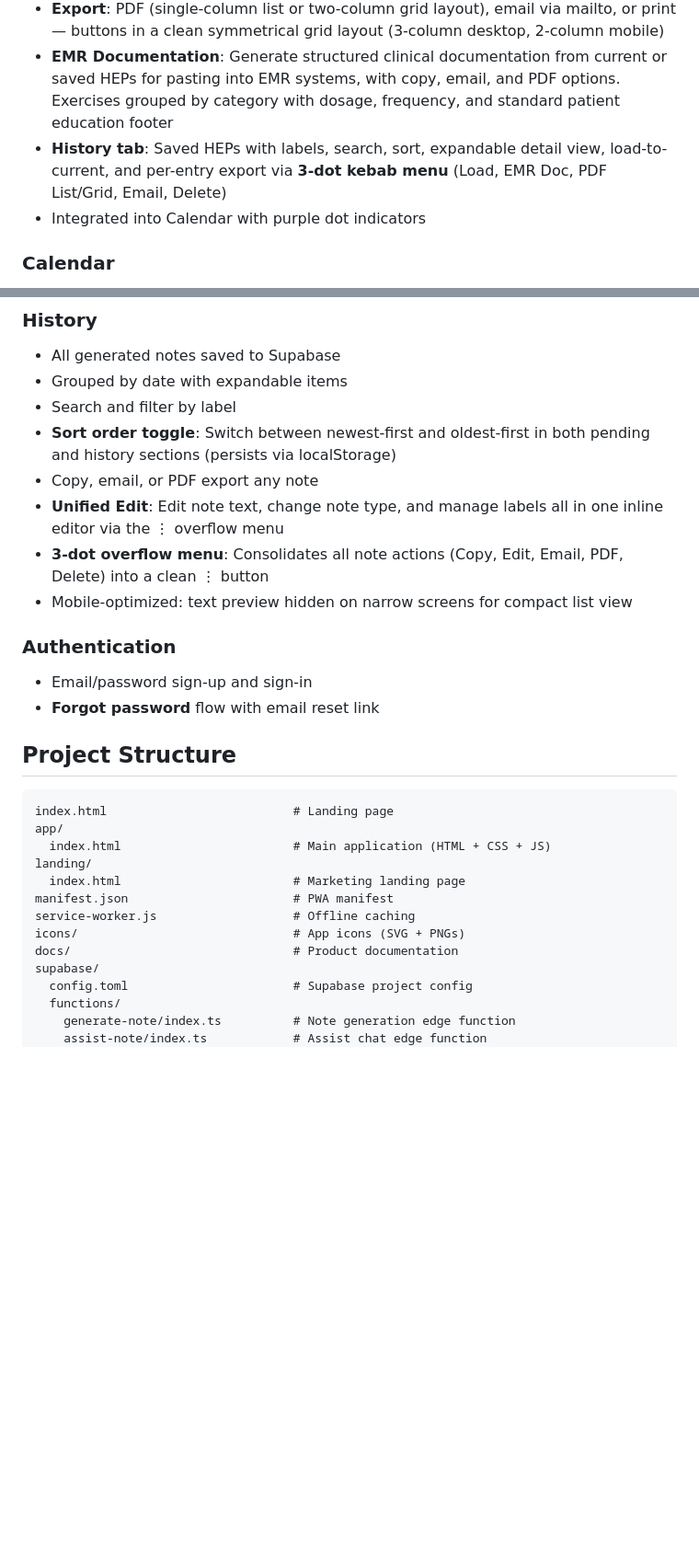
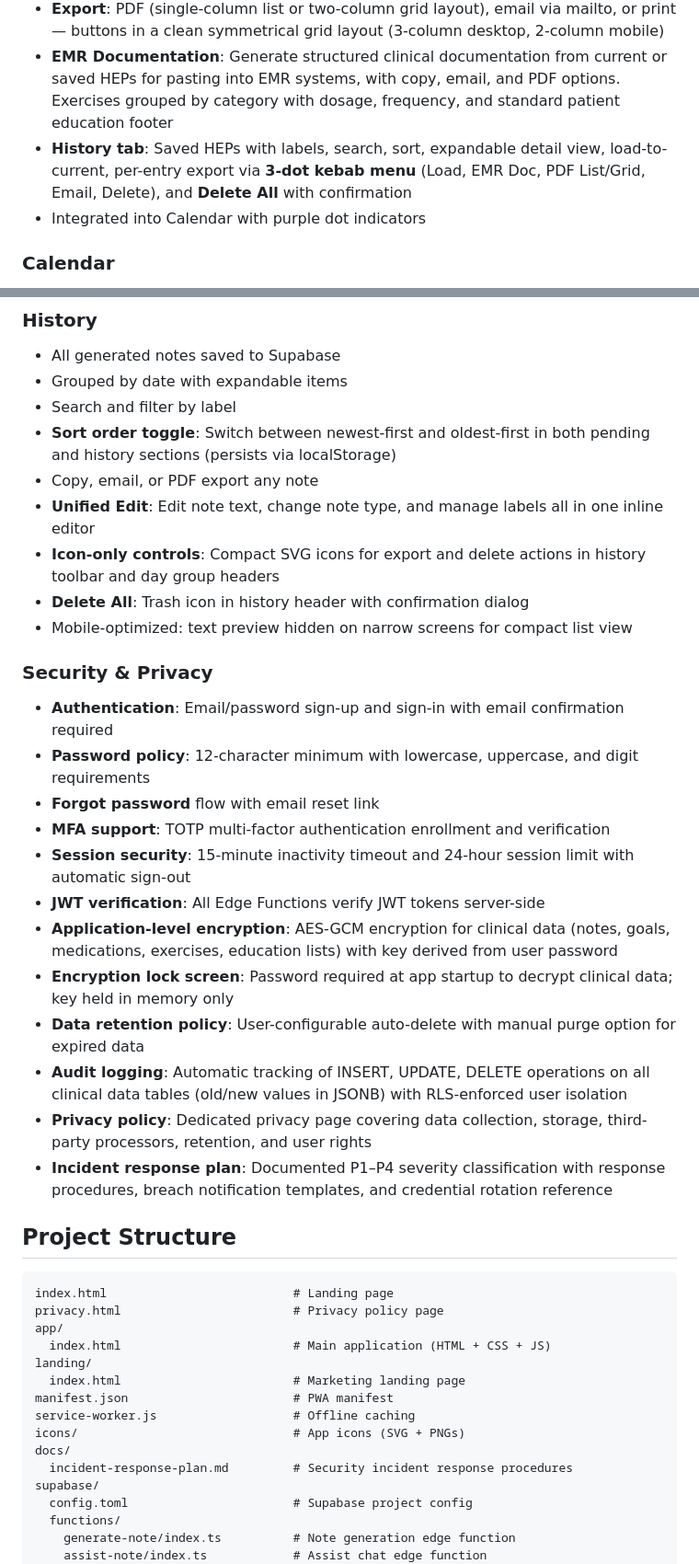
Before and after one commit to clesterdpt-lgtm/HH-app, a Markdown page: README.md, 2 parts joined by grey strips. Shown at 92% size. GitHub-like rendering; blank space fills up the shorter version.

Commit message:
Update README with security, encryption, audit logging, and UX changes
https://claude.ai/code/session_011sFrXP6ax2diwTRhT83HNN

````diff
--- a/README.md
+++ b/README.md
@@ -123,7 +125,7 @@ Clinical documentation assistant for home health care workers. Record, transcrib
 - **Current HEP builder**: Add exercises, set per-exercise sets/reps/hold time/frequency, reorder or remove
 - **Export**: PDF (single-column list or two-column grid layout), email via mailto, or print — buttons in a clean symmetrical grid layout (3-column desktop, 2-column mobile)
 - **EMR Documentation**: Generate structured clinical documentation from current or saved HEPs for pasting into EMR systems, with copy, email, and PDF options. Exercises grouped by category with dosage, frequency, and standard patient education footer
-- **History tab**: Saved HEPs with labels, search, sort, expandable detail view, load-to-current, and per-entry export via **3-dot kebab menu** (Load, EMR Doc, PDF List/Grid, Email, Delete)
+- **History tab**: Saved HEPs with labels, search, sort, expandable detail view, load-to-current, per-entry export via **3-dot kebab menu** (Load, EMR Doc, PDF List/Grid, Email, Delete), and **Delete All** with confirmation
 - Integrated into Calendar with purple dot indicators
 
 ### Calendar
@@ -162,18 +164,30 @@ Clinical documentation assistant for home health care workers. Record, transcrib
 - Search and filter by label
 - **Sort order toggle**: Switch between newest-first and oldest-first in both pending and history sections (persists via localStorage)
 - Copy, email, or PDF export any note
-- **Unified Edit**: Edit note text, change note type, and manage labels all in one inline editor via the ⋮ overflow menu
-- **3-dot overflow menu**: Consolidates all note actions (Copy, Edit, Email, PDF, Delete) into a clean ⋮ button
+- **Unified Edit**: Edit note text, change note type, and manage labels all in one inline editor
+- **Icon-only controls**: Compact SVG icons for export and delete actions in history toolbar and day group headers
+- **Delete All**: Trash icon in history header with confirmation dialog
 - Mobile-optimized: text preview hidden on narrow screens for compact list view
 
-### Authentication
-- Email/password sign-up and sign-in
+### Security & Privacy
+- **Authentication**: Email/password sign-up and sign-in with email confirmation required
+- **Password policy**: 12-character minimum with lowercase, uppercase, and digit requirements
 - **Forgot password** flow with email reset link
+- **MFA support**: TOTP multi-factor authentication enrollment and verification
+- **Session security**: 15-minute inactivity timeout and 24-hour session limit with automatic sign-out
+- **JWT verification**: All Edge Functions verify JWT tokens server-side
+- **Application-level encryption**: AES-GCM encryption for clinical data (notes, goals, medications, exercises, education lists) with key derived from user password
+- **Encryption lock screen**: Password required at app startup to decrypt clinical data; key held in memory only
+- **Data retention policy**: User-configurable auto-delete with manual purge option for expired data
+- **Audit logging**: Automatic tracking of INSERT, UPDATE, DELETE operations on all clinical data tables (old/new values in JSONB) with RLS-enforced user isolation
+- **Privacy policy**: Dedicated privacy page covering data collection, storage, third-party processors, retention, and user rights
+- **Incident response plan**: Documented P1–P4 severity classification with response procedures, breach notification templates, and credential rotation reference
 
 ## Project Structure
 
 ```
 index.html                          # Landing page
+privacy.html                        # Privacy policy page
 app/
   index.html                        # Main application (HTML + CSS + JS)
 landing/
@@ -181,7 +195,8 @@ landing/
 manifest.json                       # PWA manifest
 service-worker.js                   # Offline caching
 icons/                              # App icons (SVG + PNGs)
-docs/                               # Product documentation
+docs/
+  incident-response-plan.md         # Security incident response procedures
 supabase/
   config.toml                       # Supabase project config
   functions/
````
Also changed, not shown: other parts of README.md (+8 -2 lines).
